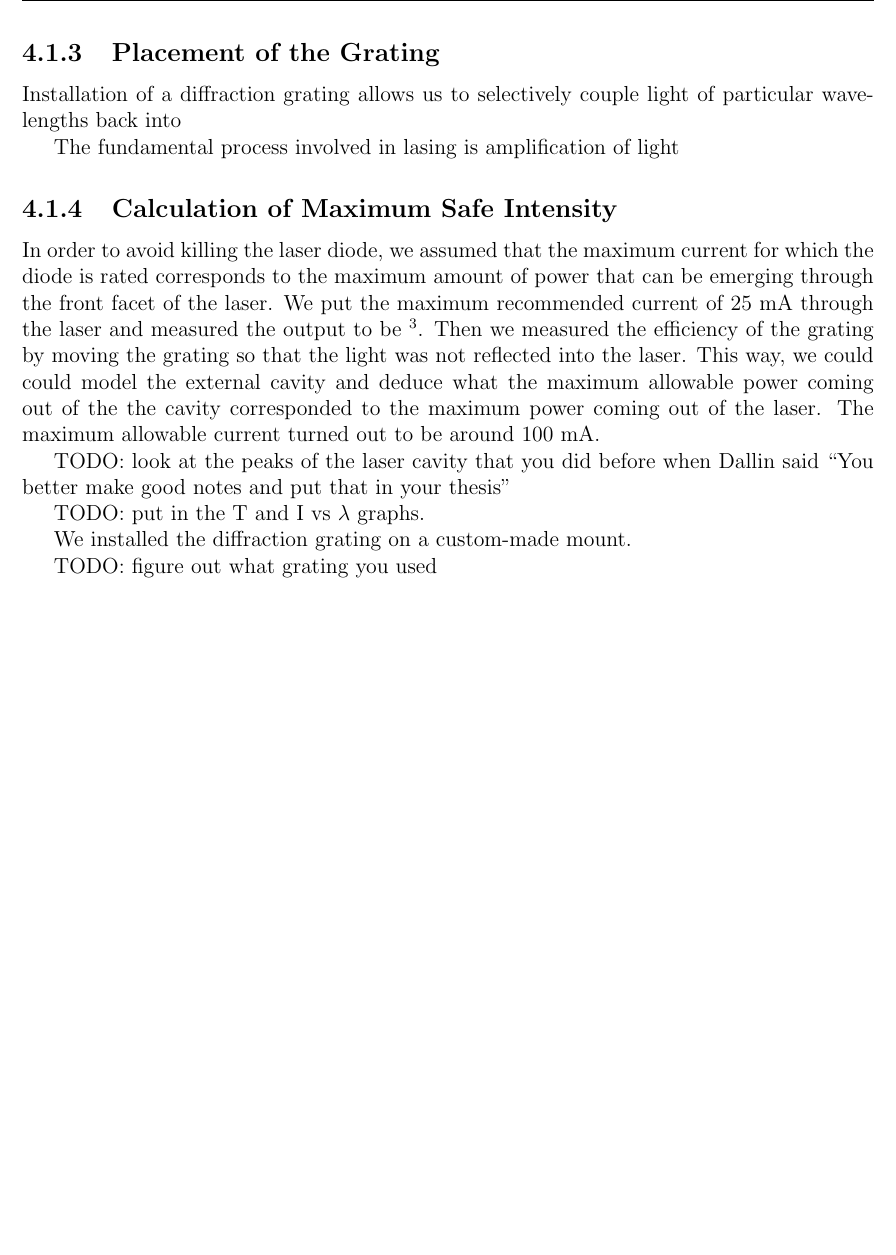
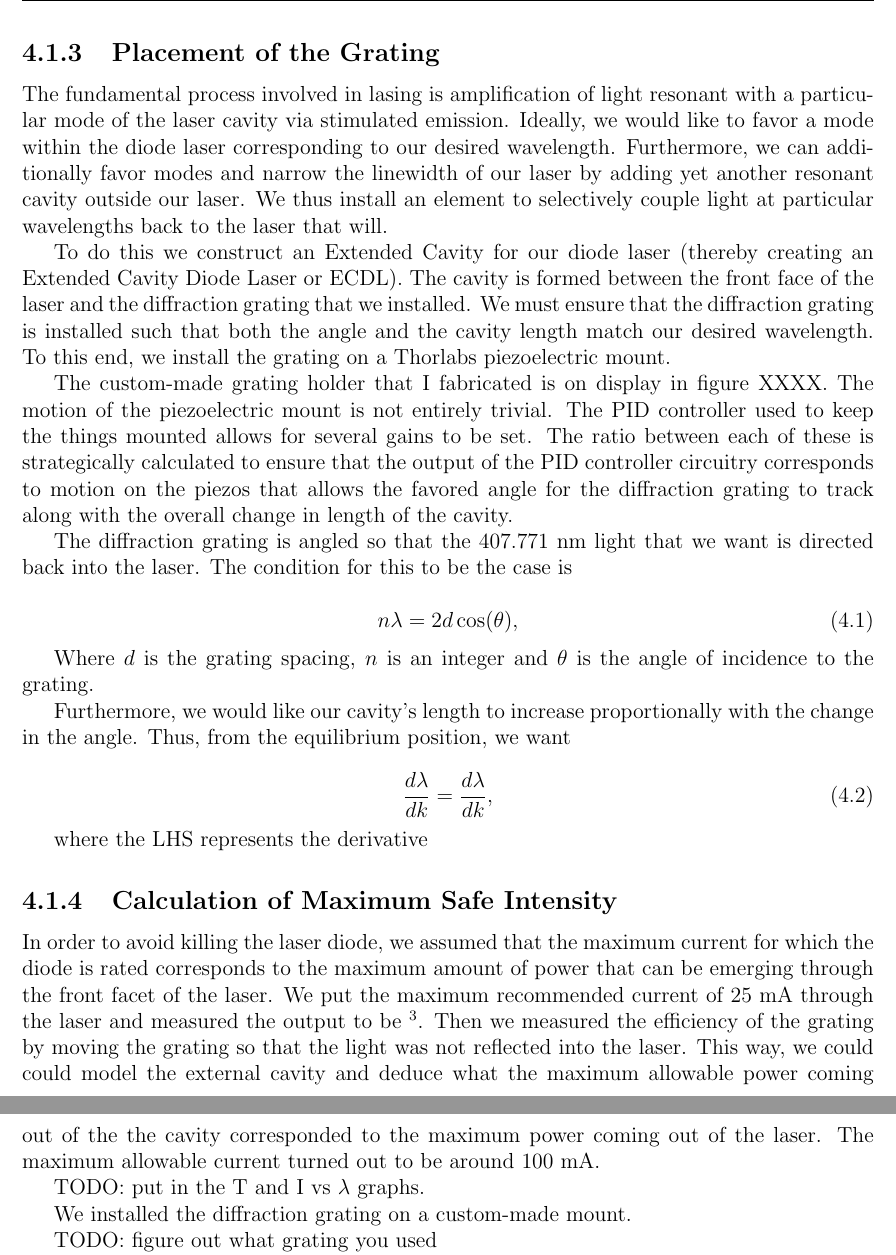
Before and after one commit to jlarchibald/masters_thesis, a LaTeX thesis (masterTHESIS/Thesis.tex, which reads masterTHESIS/generationOfSeedLight.tex): part of page 14 of 43 before the commit and two parts of pages 14 and 15 of 45 after it, the two joined at a grey line, cut so that both start at the same text, the shorter picture padded with empty space. Compiled offline with pdfLaTeX.

Commit message:
explained a little more about ECDL

```diff
--- a/masterTHESIS/generationOfSeedLight.tex
+++ b/masterTHESIS/generationOfSeedLight.tex
@@ -19,20 +19,41 @@ Because the wavelength changes only a few nanometers over the entire range of po
 
 
 
-
 \subsection{Placement of the Grating}
 
 %Some theory here might be worth reviewing. In addition, I did that really great mathematica notebook where I calculated all that stuff.
 
-Installation of a diffraction grating allows us to selectively couple light of particular wavelengths back into
+%Installation of a diffraction grating allows us to selectively couple light of particular wavelengths back into
 
-The fundamental process involved in lasing is amplification of light
+The fundamental process involved in lasing is amplification of light resonant with a particular mode of the laser cavity via stimulated emission. Ideally, we would like to favor a mode within the diode laser corresponding to our desired wavelength. Furthermore, we can additionally favor modes and narrow the linewidth of our laser by adding yet another resonant cavity outside our laser. We thus install an element to selectively couple light at particular wavelengths back to the laser that will.
+
+To do this we construct an Extended Cavity for our diode laser (thereby creating an Extended Cavity Diode Laser or ECDL). The cavity is formed between the front face of the laser and the diffraction grating that we installed. We must ensure that the diffraction grating is installed such that both the angle and the cavity length match our desired wavelength. To this end, we install the grating on a Thorlabs piezoelectric mount.
+
+The custom-made grating holder that I fabricated is on display in figure XXXX.
+The motion of the piezoelectric mount is not entirely trivial. The PID controller used to keep the things mounted %did I ever tune this up?
+allows for several gains to be set. The ratio between each of these is strategically calculated to ensure that the output of the PID controller circuitry corresponds to motion on the piezos that allows the favored angle for the diffraction grating to track along with the overall change in length of the cavity.
+
+The diffraction grating is angled so that the 407.771 nm light that we want is directed back into the laser. The condition for this to be the case is
+
+\begin{equation}
+n \lambda = 2 d \cos(\theta),
+\end{equation}
+
+Where $d$ is the grating spacing, $n$ is an integer and $\theta$ is the angle of incidence to the grating.
+
+Furthermore, we would like our cavity's length to increase proportionally with the change in the angle. Thus, from the equilibrium position, we want
+
+\begin{equation}
+\frac{d \lambda}{d k} = \frac{d \lambda}{d k},
+\end{equation}
+
+where the LHS represents the derivative
 
 \subsection{Calculation of Maximum Safe Intensity}
 In order to avoid killing the laser diode, we assumed that the maximum current for which the diode is rated corresponds to the maximum amount of power that can be emerging through the front facet of the laser. We put the maximum recommended current of 25 mA through the laser and measured the output to be \footnote{I need to look up where I did these calculations}. Then we measured the efficiency of the grating by moving the grating so that the light was not reflected into the laser. This way, we could could model the external cavity and deduce what the maximum allowable power coming out of the the cavity corresponded to the maximum power coming out of the laser. The maximum allowable current turned out to be around 100 mA.
 
 
-TODO: look at the peaks of the laser cavity that you did before when Dallin said ``You better make good notes and put that in your thesis''
+%TODO: look at the peaks of the laser cavity that you did before when Dallin said ``You better make good notes and put that in your thesis''
 
 TODO: put in the T and I vs $\lambda$ graphs.
 
```
